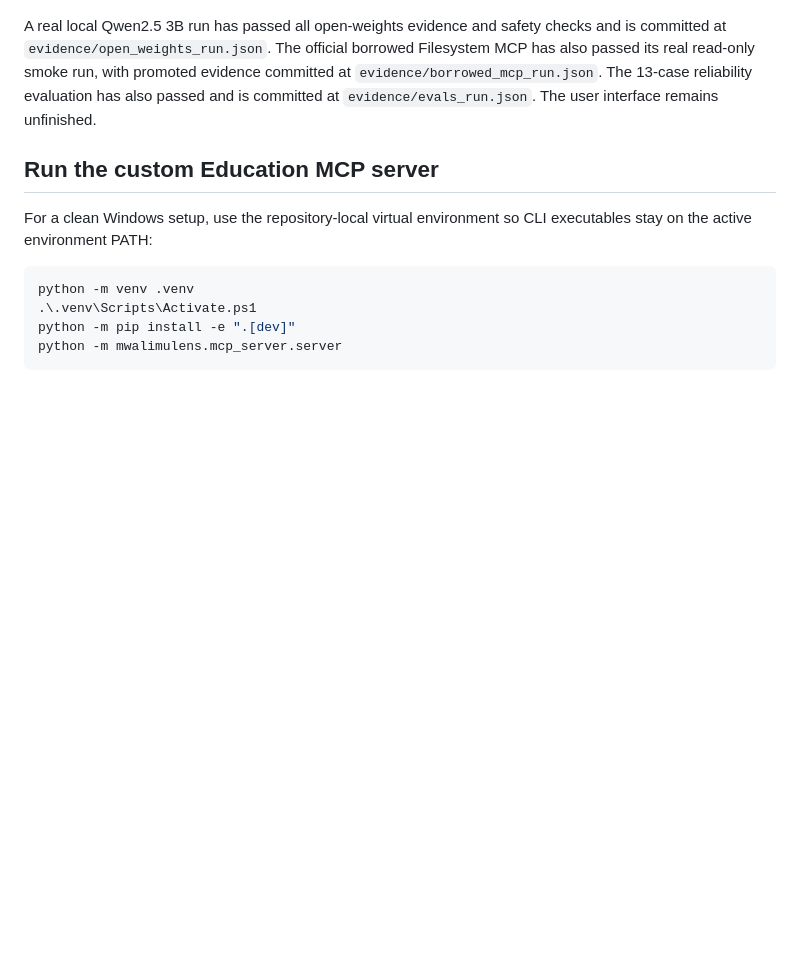
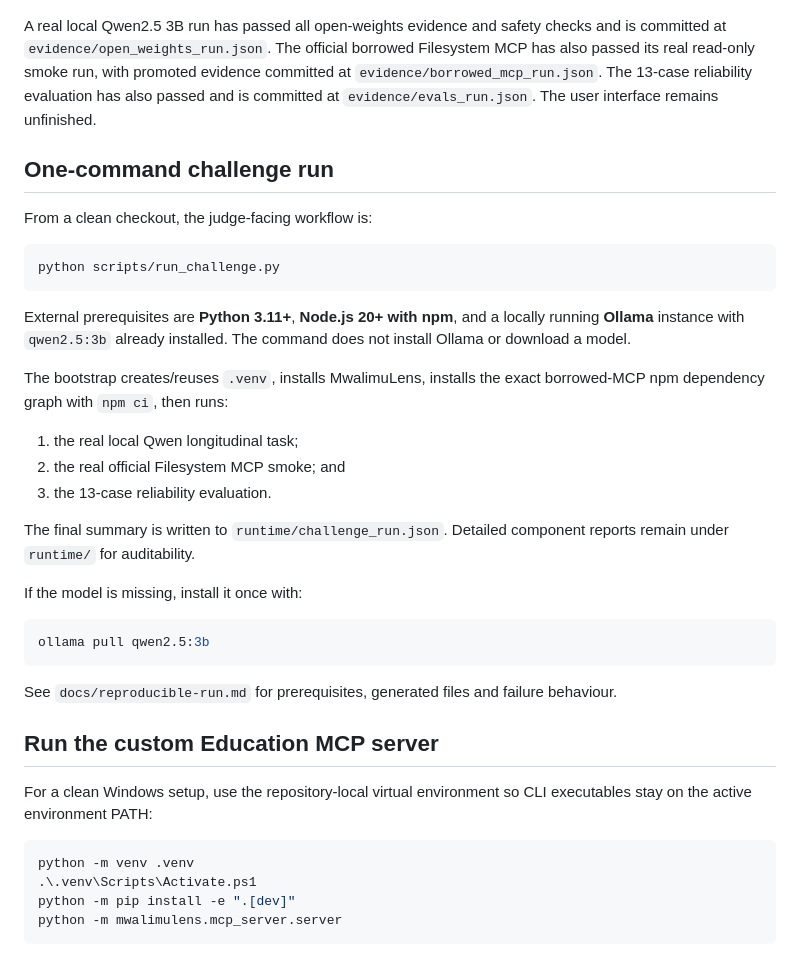
Before and after one commit to buriro-ezekia/mwalimulens-agent, a Markdown page: README.md, the part around the change. Rendered like a GitHub page; blank space fills up the shorter version.

Commit message:
docs: add clean-checkout one-command run

````diff
--- a/README.md
+++ b/README.md
@@ -57,6 +57,36 @@ committed at `evidence/open_weights_run.json`. The official borrowed Filesystem
 passed its real read-only smoke run, with promoted evidence committed at
 `evidence/borrowed_mcp_run.json`. The 13-case reliability evaluation has also passed and is committed at `evidence/evals_run.json`. The user interface remains unfinished.
 
+## One-command challenge run
+
+From a clean checkout, the judge-facing workflow is:
+
+```powershell
+python scripts/run_challenge.py
+```
+
+External prerequisites are **Python 3.11+**, **Node.js 20+ with npm**, and a locally running
+**Ollama** instance with `qwen2.5:3b` already installed. The command does not install Ollama or
+download a model.
+
+The bootstrap creates/reuses `.venv`, installs MwalimuLens, installs the exact borrowed-MCP npm
+dependency graph with `npm ci`, then runs:
+
+1. the real local Qwen longitudinal task;
+2. the real official Filesystem MCP smoke; and
+3. the 13-case reliability evaluation.
+
+The final summary is written to `runtime/challenge_run.json`. Detailed component reports remain
+under `runtime/` for auditability.
+
+If the model is missing, install it once with:
+
+```powershell
+ollama pull qwen2.5:3b
+```
+
+See `docs/reproducible-run.md` for prerequisites, generated files and failure behaviour.
+
 ## Run the custom Education MCP server
 
 For a clean Windows setup, use the repository-local virtual environment so CLI executables stay
````
